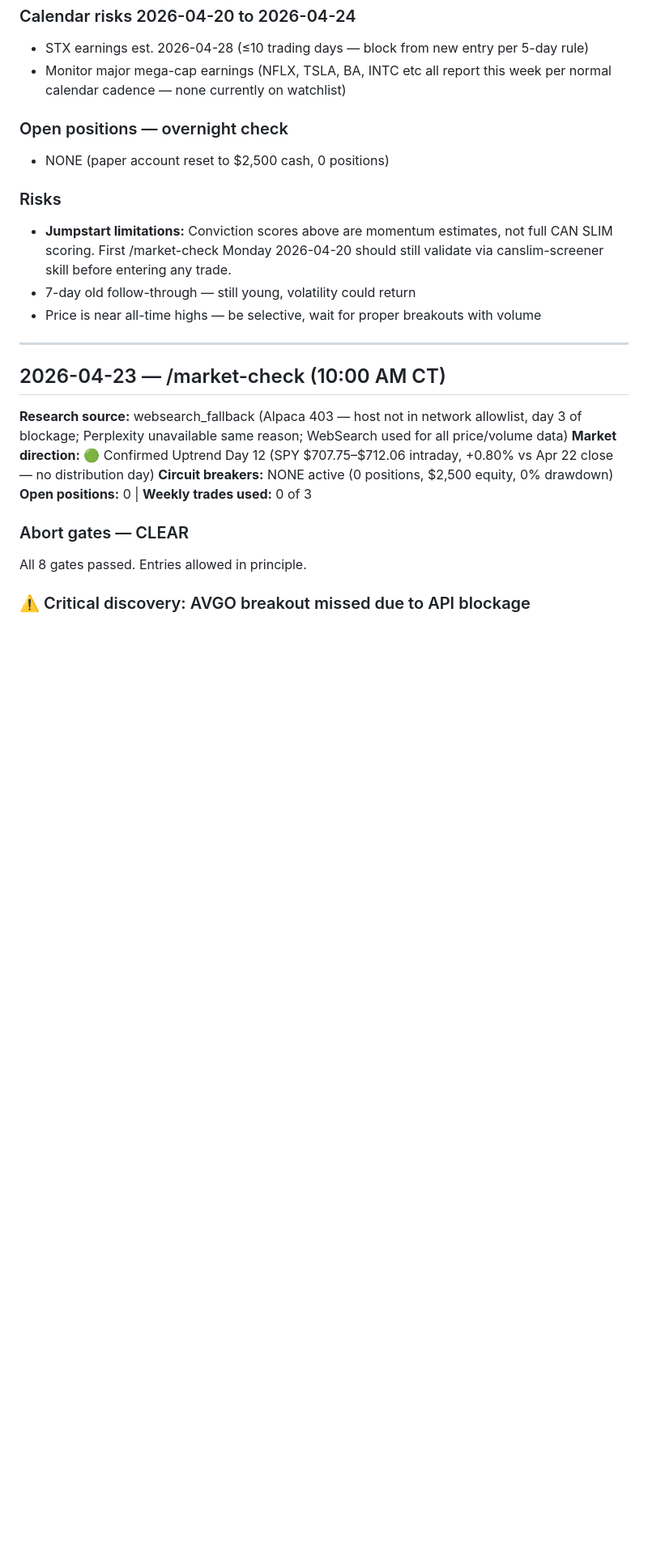
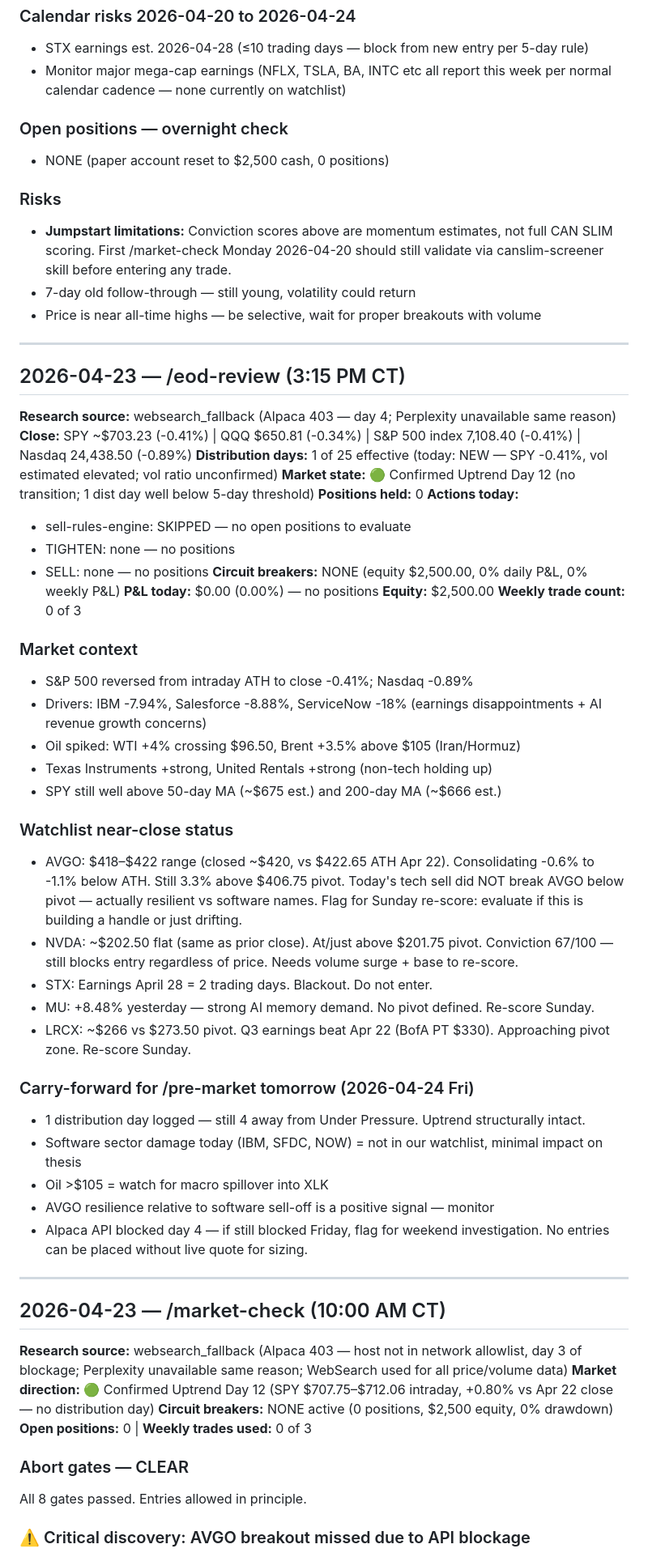
Before and after one commit to JasonThomas5280/trading-routine, a Markdown page: memory/RESEARCH-LOG.md, the part around the change. Shown at 81% size. Rendered like a GitHub page; blank space fills up the shorter version.

Commit message:
auto: eod-review 2026-04-23
https://claude.ai/code/session_011q1dddkB5uWyywXA4uM2jd

```diff
--- a/memory/RESEARCH-LOG.md
+++ b/memory/RESEARCH-LOG.md
@@ -126,6 +126,45 @@ Daily research notes from `/pre-market` and `/weekly-prep`. Every entry is sourc
 - **Jumpstart limitations:** Conviction scores above are momentum estimates, not full CAN SLIM scoring. First /market-check Monday 2026-04-20 should still validate via canslim-screener skill before entering any trade.
 - 7-day old follow-through — still young, volatility could return
 - Price is near all-time highs — be selective, wait for proper breakouts with volume
+
+---
+
+## 2026-04-23 — /eod-review (3:15 PM CT)
+
+**Research source:** websearch_fallback (Alpaca 403 — day 4; Perplexity unavailable same reason)
+**Close:** SPY ~$703.23 (-0.41%) | QQQ $650.81 (-0.34%) | S&P 500 index 7,108.40 (-0.41%) | Nasdaq 24,438.50 (-0.89%)
+**Distribution days:** 1 of 25 effective (today: NEW — SPY -0.41%, vol estimated elevated; vol ratio unconfirmed)
+**Market state:** 🟢 Confirmed Uptrend Day 12 (no transition; 1 dist day well below 5-day threshold)
+**Positions held:** 0
+**Actions today:**
+  - sell-rules-engine: SKIPPED — no open positions to evaluate
+  - TIGHTEN: none — no positions
+  - SELL: none — no positions
+**Circuit breakers:** NONE (equity $2,500.00, 0% daily P&L, 0% weekly P&L)
+**P&L today:** $0.00 (0.00%) — no positions
+**Equity:** $2,500.00
+**Weekly trade count:** 0 of 3
+
+### Market context
+- S&P 500 reversed from intraday ATH to close -0.41%; Nasdaq -0.89%
+- Drivers: IBM -7.94%, Salesforce -8.88%, ServiceNow -18% (earnings disappointments + AI revenue growth concerns)
+- Oil spiked: WTI +4% crossing $96.50, Brent +3.5% above $105 (Iran/Hormuz)
+- Texas Instruments +strong, United Rentals +strong (non-tech holding up)
+- SPY still well above 50-day MA (~$675 est.) and 200-day MA (~$666 est.)
+
+### Watchlist near-close status
+- AVGO: $418–$422 range (closed ~$420, vs $422.65 ATH Apr 22). Consolidating -0.6% to -1.1% below ATH. Still 3.3% above $406.75 pivot. Today's tech sell did NOT break AVGO below pivot — actually resilient vs software names. Flag for Sunday re-score: evaluate if this is building a handle or just drifting.
+- NVDA: ~$202.50 flat (same as prior close). At/just above $201.75 pivot. Conviction 67/100 — still blocks entry regardless of price. Needs volume surge + base to re-score.
+- STX: Earnings April 28 = 2 trading days. Blackout. Do not enter.
+- MU: +8.48% yesterday — strong AI memory demand. No pivot defined. Re-score Sunday.
+- LRCX: ~$266 vs $273.50 pivot. Q3 earnings beat Apr 22 (BofA PT $330). Approaching pivot zone. Re-score Sunday.
+
+### Carry-forward for /pre-market tomorrow (2026-04-24 Fri)
+- 1 distribution day logged — still 4 away from Under Pressure. Uptrend structurally intact.
+- Software sector damage today (IBM, SFDC, NOW) = not in our watchlist, minimal impact on thesis
+- Oil >$105 = watch for macro spillover into XLK
+- AVGO resilience relative to software sell-off is a positive signal — monitor
+- Alpaca API blocked day 4 — if still blocked Friday, flag for weekend investigation. No entries can be placed without live quote for sizing.
 
 ---
 
```
Also changed, not shown: memory/DAILY-SUMMARY.md (+20 -0 lines), memory/MARKET-DIRECTION.md (+10 -8 lines).
